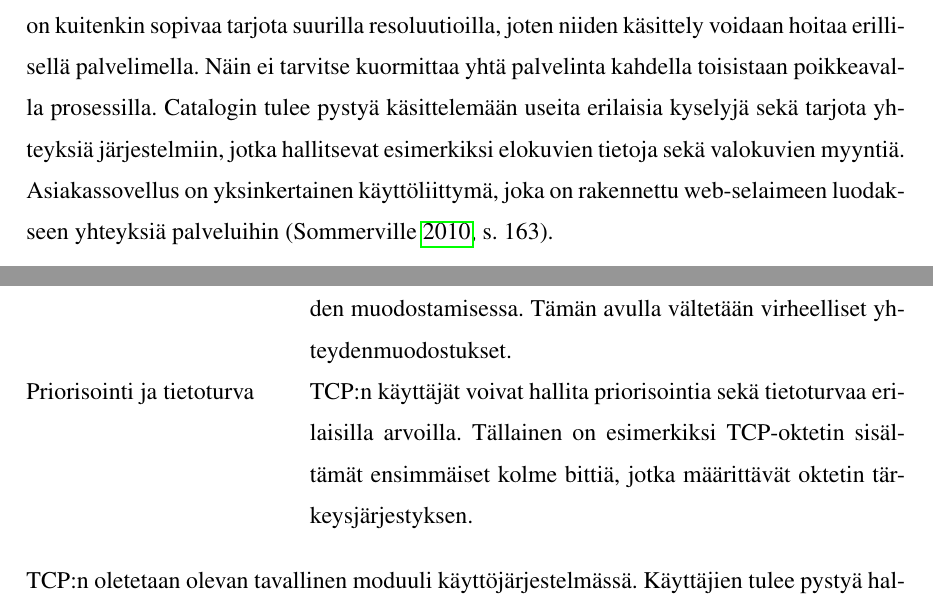
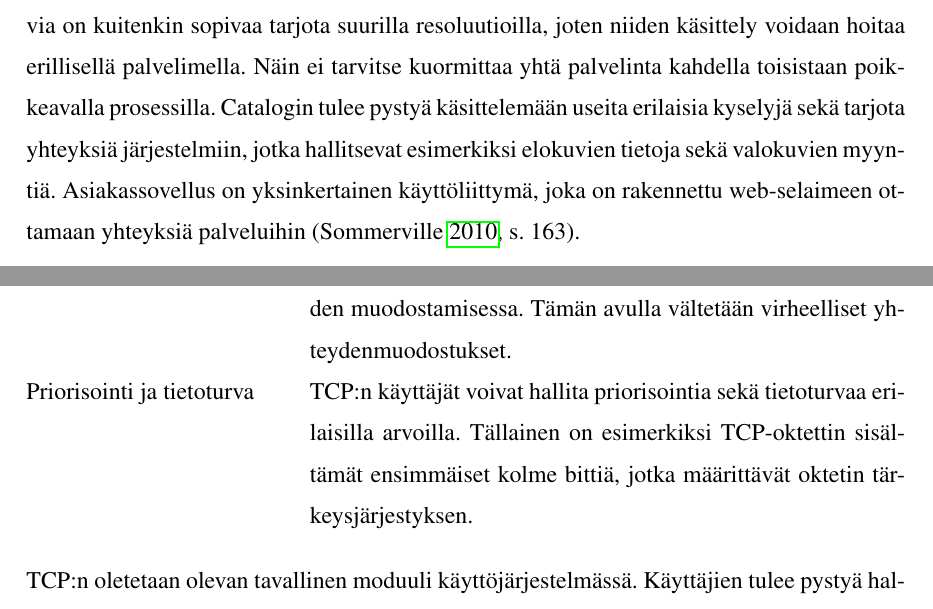
Before and after one commit to tojuhaka/master-thesis, a LaTeX thesis (thesis.tex): two parts of pages 29 and 33 of 85, joined at a grey line, cut so that both start at the same text. Compiled offline with pdfLaTeX.

Commit message:
more typos fixed

```diff
--- a/thesis.tex
+++ b/thesis.tex
@@ -411,7 +411,7 @@ Tärkeimpänä etuna asiakas-palvelin arkkitehtuurissa on komponenttejen itsenä
 \caption{Sommervillen esimerkki elokuvakirjaston asiakas-palvelin arkkitehtuurista \parencite[s.162]{Sommerville}}
 \end{figure}
 
-Ylläesitetyssä mallissa esitellään monen käyttäjän web-pohjainen järjestelmä elokuvien ja kuvien tarjontan. Järjestelmässä useat palvelimet hallitsevat ja tarjoavat erityyppisiä multimediatiedostoja. Videotiedostojen tarjonta tulee olla erittäin nopeaa ja synkronista. Jotta tähän pystytään tulee videotiedosto pakata pienemmäksi ja tarjota pienemmällä resoluutiolla. Lisäksi videoiden formaatit voivat vaihdella, jolloin videoille tarkoitetun palvelimen tulee pystyä tarjoamaan palvelua, jossa erilaisia videoformaatteja voidaan pakata ja purkaa. Kuvia on kuitenkin sopivaa tarjota suurilla resoluutioilla, joten niiden käsittely voidaan hoitaa erillisellä palvelimella. Näin ei tarvitse kuormittaa yhtä palvelinta kahdella toisistaan poikkeavalla prosessilla. Catalogin tulee pystyä käsittelemään useita erilaisia kyselyjä sekä tarjota yhteyksiä järjestelmiin, jotka hallitsevat esimerkiksi elokuvien tietoja sekä valokuvien myyntiä. Asiakassovellus on yksinkertainen käyttöliittymä, joka on rakennettu web-selaimeen luodakseen yhteyksiä palveluihin \parencite[s. 163]{Sommerville}.
+Ylläesitetyssä mallissa esitellään monen käyttäjän web-pohjainen järjestelmä elokuvien ja kuvien tarjontan. Järjestelmässä useat palvelimet hallitsevat ja tarjoavat erityyppisiä multimediatiedostoja. Videotiedostojen tarjonta tulee olla erittäin nopeaa ja synkronista. Jotta tähän pystytään tulee videotiedosto pakata pienemmäksi ja tarjota pienemmällä resoluutiolla. Lisäksi videoiden formaatit voivat vaihdella, jolloin videoille tarkoitetun palvelimen tulee pystyä tarjoamaan palvelua, jossa erilaisia videoformaatteja voidaan pakata ja purkaa. Kuvia on kuitenkin sopivaa tarjota suurilla resoluutioilla, joten niiden käsittely voidaan hoitaa erillisellä palvelimella. Näin ei tarvitse kuormittaa yhtä palvelinta kahdella toisistaan poikkeavalla prosessilla. Catalogin tulee pystyä käsittelemään useita erilaisia kyselyjä sekä tarjota yhteyksiä järjestelmiin, jotka hallitsevat esimerkiksi elokuvien tietoja sekä valokuvien myyntiä. Asiakassovellus on yksinkertainen käyttöliittymä, joka on rakennettu web-selaimeen ottamaan yhteyksiä palveluihin \parencite[s. 163]{Sommerville}.
 
 \chapter{Internet}
 Internet ja sen arkkitehtuuri on syntynyt hyvin pienistä saavutuksista. Internetin taustalla ei ole alunperin ollut minkäänlaista suurempaa suunnitelmaa. Tutkiessamme Internetin arkkitehtuuria tulee muistaa, että tekniset muutokset ovat jatkuvia tietotekniikan alalla. Monet arkkitehtuurilliset ratkaisut, jotka olivat suosiossa muutamia vuosia sitten ovat nyt jo vanhentuneet. Toisaalta ratkaisut, jotka tänä päivänä nähdään hyvinä, voivat jo huomenna olla huonoja. Voidaan sanoa, että ainut asia joka Internetin suhteen pysyy on jatkuva muutos. Internet yhteisöjen monet jäsenet väittävät, että Internetillä ei ole arkkitehtuuria, mutta kuitenkin eräänlaisia perinteitä, johon koko Internet pohjautuu \parencite{constant_change}. Väite voidaan kuitenkin kumota, silllä Internet perustuu asiakas-palvelin arkkitehtuurin \parencite[s. 162]{Sommerville}.
@@ -447,7 +447,7 @@ lähettämään datan vastaanottajalle.
 \item[Datavirran hallinta] TCP antaa vastaanottajalle mahdollisuuden rajata datamääriä. Tämä mahdollistetaan antamalla vastaanottajalle mahdollisuus lähettää kuittausviestin mukana ikkuna, joka määrittää rajat datalle.
 \item[Kanavointi] Koska yhden isäntäkoneen on mahdollista pavella useita TCP-yhteyksiä rinnakkain, tulee TCP:n tarjota lista osoitteita ja portteja yksittäistä severiä kohden. Jokaiselle yhteydelle luodaan soketti (socket). Soketti-pari muodostaa uniikin yhteyden, missä yksittäistä sokettia voidaan myös käyttää moniin eri yhteyksiin rinnakkain. Hyvänä esimerkkinä yhden soketin jakamisesta on erilaiset logitusprosessit, joita käytetään jatkuvasti.  Erillisiin portteihin liittäminen hoidetaan aina jokaisen isäntäkoneen toimesta.
 \item[Yhteydet] Luotettavuuden ja kanavoinnin toteutus vaatii TCP:tä erillisen tilan alustamista ja ylläpitoa jokaiselle datavirralle. Tietoa soketeista, sekvenssinumeroista ja ikkunoiden kokoa kutsutaan yhteydeksi. Jokainen yhteys määritellään sokettiparin perusteella. Kun kaksi prosessia haluaa kommunikoida kekskenään, kummankin TCP:n tulee ensin luoda yhteys, jolloin kummankin tila alustetaan. Kun yhteys on valmis, se terminoidaan tai suljetaan resurssien vapauttamiseksi. Koska yhteydet luodaan epävakaan internet-yhteyden sekä epäluotettavien prosessejen välille, TCP käyttää aikapohjausta kättely-mekanismia yhteyden muodostamisessa. Tämän avulla vältetään virheelliset yhteydenmuodostukset.
-\item[Priorisointi ja tietoturva] TCP:n käyttäjät voivat hallita priorisointia sekä tietoturvaa erilaisilla arvoilla. Tällainen on esimerkiksi TCP-oktetin sisältämät ensimmäiset kolme bittiä, jotka määrittävät oktetin tärkeysjärjestyksen.
+\item[Priorisointi ja tietoturva] TCP:n käyttäjät voivat hallita priorisointia sekä tietoturvaa erilaisilla arvoilla. Tällainen on esimerkiksi TCP-oktettin sisältämät ensimmäiset kolme bittiä, jotka määrittävät oktetin tärkeysjärjestyksen.
 \end{desclist}
 
 
```
Also changed, not shown: thesis.pdf.
